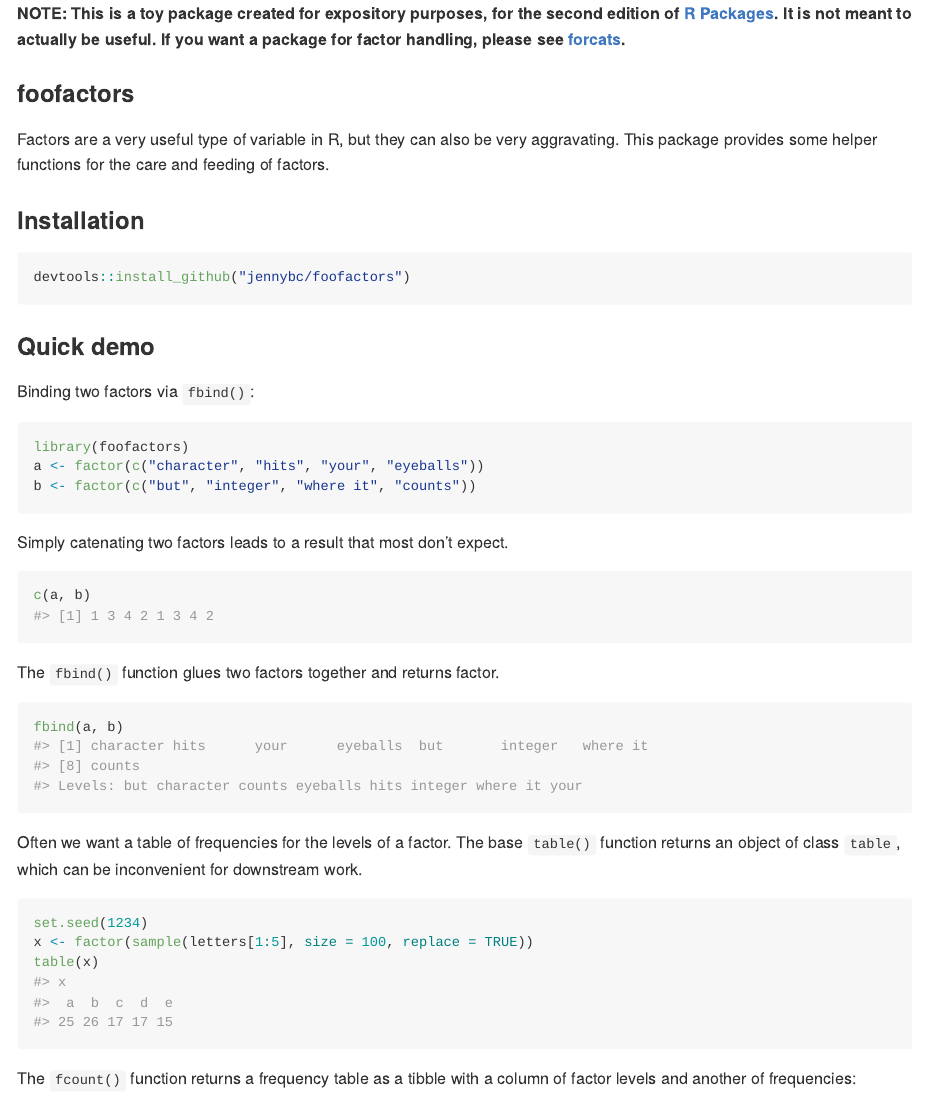
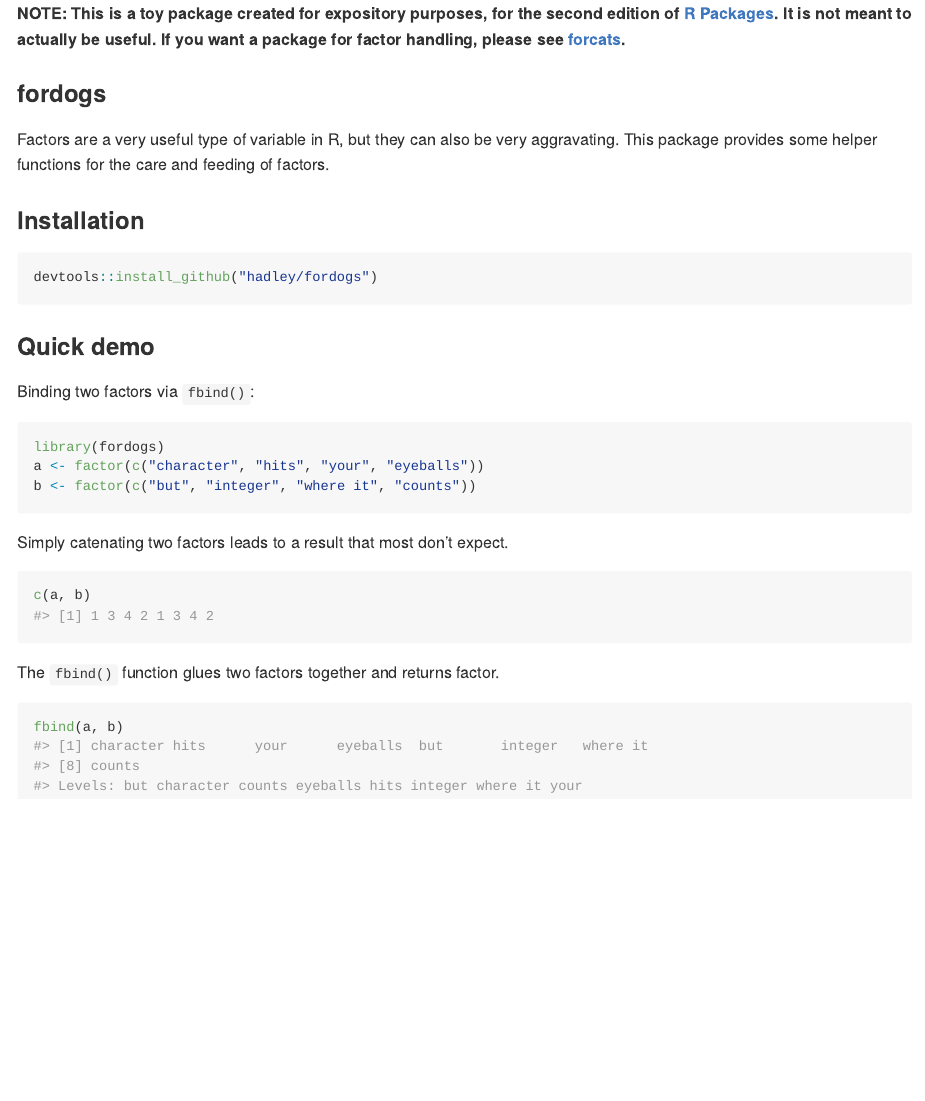
Before and after one commit to skaltman/fordogs, an R Markdown document (README.Rmd): the page in a window 1100 px wide, from its top. The pictures show the output file README.md that the author committed with the source, drawn offline in the style of GitHub.

Commit message:
Update README

````diff
--- a/README.Rmd
+++ b/README.Rmd
@@ -1,7 +1,5 @@
 ---
-output:
-  md_document:
-    variant: markdown_github
+output: github_document
 ---
 
 <!-- README.md is generated from README.Rmd. Please edit that file -->
@@ -16,14 +14,14 @@
 
 **NOTE: This is a toy package created for expository purposes, for the second edition of [R Packages](https://r-pkgs.org). It is not meant to actually be useful. If you want a package for factor handling, please see [forcats](https://forcats.tidyverse.org).**
 
-### foofactors
+### fordogs
 
 Factors are a very useful type of variable in R, but they can also be very aggravating. This package provides some helper functions for the care and feeding of factors.
 
 ### Installation
 
 ```{r installation, eval = FALSE}
-devtools::install_github("jennybc/foofactors")
+devtools::install_github("hadley/fordogs")
 ```
 
 ### Quick demo
@@ -31,7 +29,7 @@
 Binding two factors via `fbind()`:
 
 ```{r}
-library(foofactors)
+library(fordogs)
 a <- factor(c("character", "hits", "your", "eyeballs"))
 b <- factor(c("but", "integer", "where it", "counts"))
 ```
@@ -47,13 +45,3 @@
 ```{r}
 fbind(a, b)
 ```
-
-Often we want a table of frequencies for the levels of a factor. The base `table()` function returns an object of class `table`, which can be inconvenient for downstream work.
-
-```{r}
-set.seed(1234)
-x <- factor(sample(letters[1:5], size = 100, replace = TRUE))
-table(x)
-```
-
-The `fcount()` function returns a frequency table as a tibble with a column of factor levels and another of frequencies:
````
Also changed, not shown: README.md, README.Rmd (4 more changed lines).
